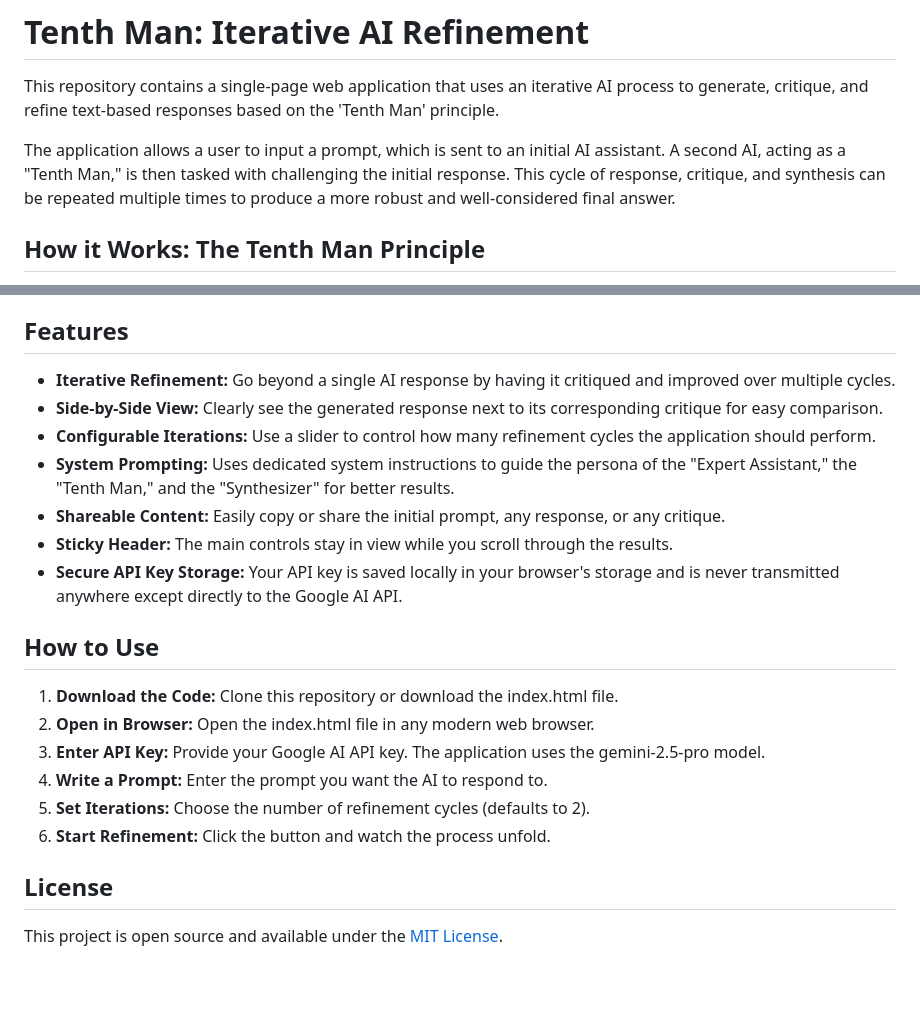
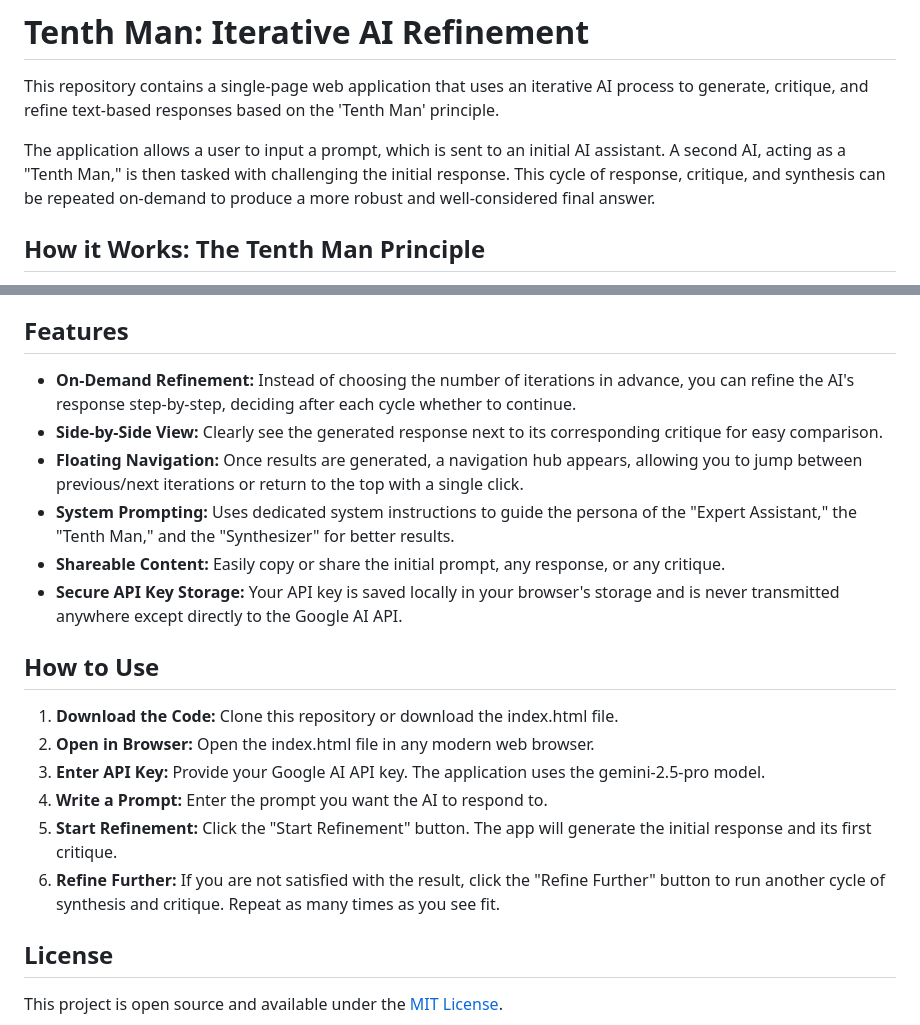
Before and after one commit to brunjlar/tenth-man, a Markdown page: README.md, 2 parts joined by grey strips. Rendered like a GitHub page; blank space fills up the shorter version.

```diff
--- a/README.md
+++ b/README.md
@@ -2,7 +2,7 @@
 
 This repository contains a single-page web application that uses an iterative AI process to generate, critique, and refine text-based responses based on the 'Tenth Man' principle.
 
-The application allows a user to input a prompt, which is sent to an initial AI assistant. A second AI, acting as a "Tenth Man," is then tasked with challenging the initial response. This cycle of response, critique, and synthesis can be repeated multiple times to produce a more robust and well-considered final answer.
+The application allows a user to input a prompt, which is sent to an initial AI assistant. A second AI, acting as a "Tenth Man," is then tasked with challenging the initial response. This cycle of response, critique, and synthesis can be repeated on-demand to produce a more robust and well-considered final answer.
 
 ## **How it Works: The Tenth Man Principle**
 
@@ -14,12 +14,11 @@ In this app, one AI instance generates a response, and a second 'Tenth Man' AI i
 
 ## **Features**
 
-* **Iterative Refinement:** Go beyond a single AI response by having it critiqued and improved over multiple cycles.
+* **On-Demand Refinement:** Instead of choosing the number of iterations in advance, you can refine the AI's response step-by-step, deciding after each cycle whether to continue.
 * **Side-by-Side View:** Clearly see the generated response next to its corresponding critique for easy comparison.
-* **Configurable Iterations:** Use a slider to control how many refinement cycles the application should perform.
+* **Floating Navigation:** Once results are generated, a navigation hub appears, allowing you to jump between previous/next iterations or return to the top with a single click.
 * **System Prompting:** Uses dedicated system instructions to guide the persona of the "Expert Assistant," the "Tenth Man," and the "Synthesizer" for better results.
 * **Shareable Content:** Easily copy or share the initial prompt, any response, or any critique.
-* **Sticky Header:** The main controls stay in view while you scroll through the results.
 * **Secure API Key Storage:** Your API key is saved locally in your browser's storage and is never transmitted anywhere except directly to the Google AI API.
 
 ## **How to Use**
@@ -28,8 +27,8 @@ In this app, one AI instance generates a response, and a second 'Tenth Man' AI i
 2. **Open in Browser:** Open the index.html file in any modern web browser.
 3. **Enter API Key:** Provide your Google AI API key. The application uses the gemini-2.5-pro model.
 4. **Write a Prompt:** Enter the prompt you want the AI to respond to.
-5. **Set Iterations:** Choose the number of refinement cycles (defaults to 2).
-6. **Start Refinement:** Click the button and watch the process unfold.
+5. **Start Refinement:** Click the "Start Refinement" button. The app will generate the initial response and its first critique.
+6. **Refine Further:** If you are not satisfied with the result, click the "Refine Further" button to run another cycle of synthesis and critique. Repeat as many times as you see fit.
 
 ## **License**
 
```
